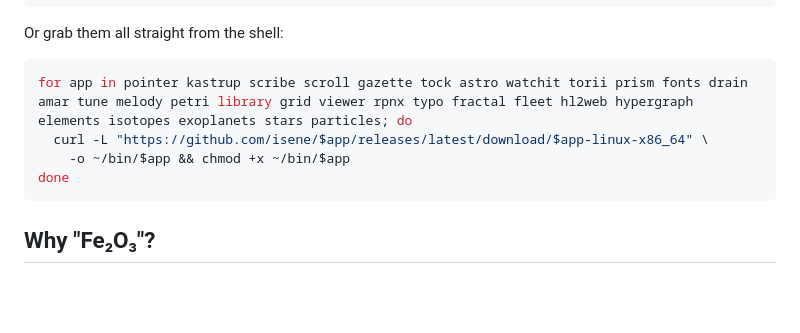
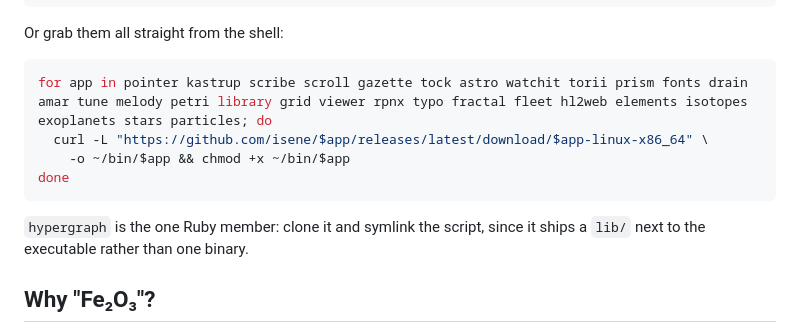
Before and after one commit to isene/fe2o3, a Markdown page: README.md, the part around the change. Drawn GitHub-style; blank space fills up the shorter version.

Commit message:
hypergraph installs by clone, not by binary download
Co-Authored-By: Claude Opus 5 <noreply@anthropic.com>

````diff
--- a/README.md
+++ b/README.md
@@ -154,11 +154,14 @@ fe2o3          # then press I
 Or grab them all straight from the shell:
 
 ```bash
-for app in pointer kastrup scribe scroll gazette tock astro watchit torii prism fonts drain amar tune melody petri library grid viewer rpnx typo fractal fleet hl2web hypergraph elements isotopes exoplanets stars particles; do
+for app in pointer kastrup scribe scroll gazette tock astro watchit torii prism fonts drain amar tune melody petri library grid viewer rpnx typo fractal fleet hl2web elements isotopes exoplanets stars particles; do
   curl -L "https://github.com/isene/$app/releases/latest/download/$app-linux-x86_64" \
     -o ~/bin/$app && chmod +x ~/bin/$app
 done
 ```
+
+`hypergraph` is the one Ruby member: clone it and symlink the script,
+since it ships a `lib/` next to the executable rather than one binary.
 
 ## Why "Fe₂O₃"?
 
````
